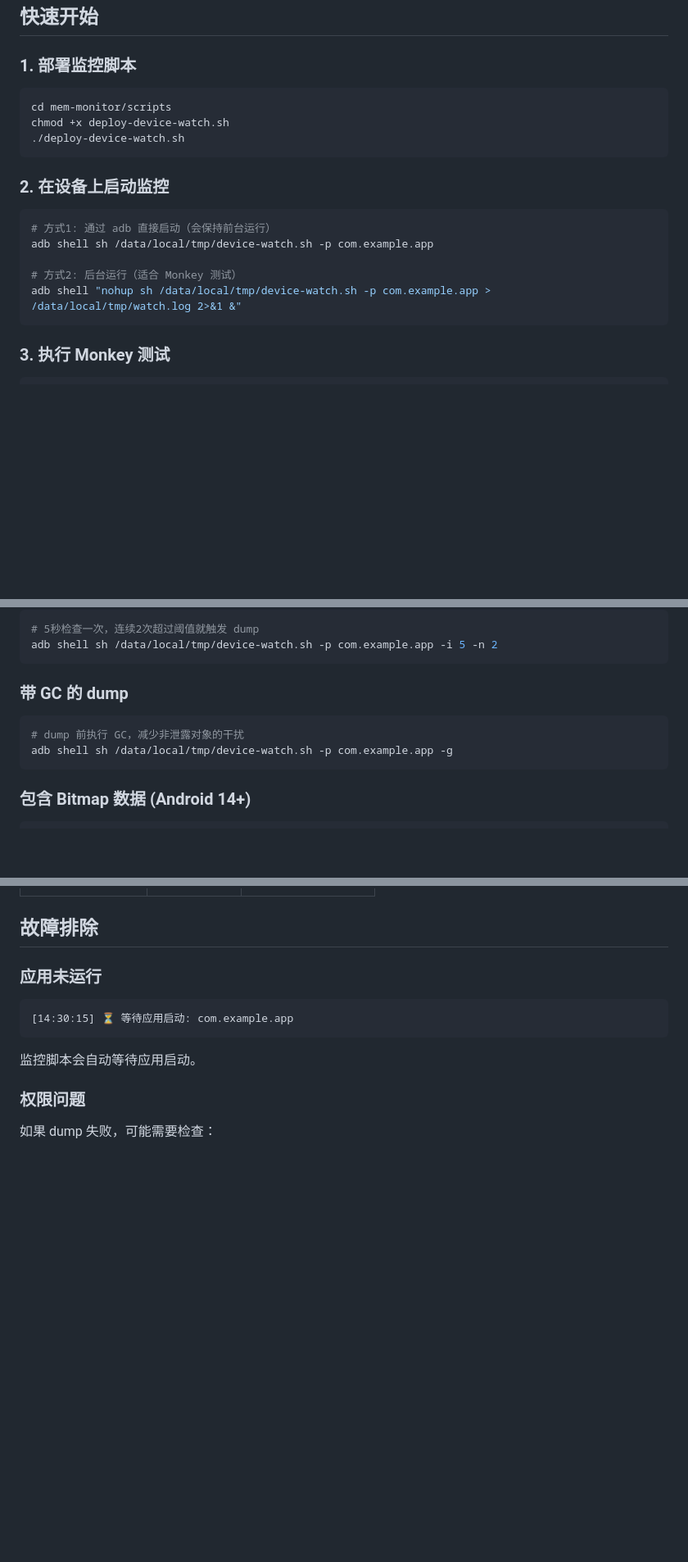
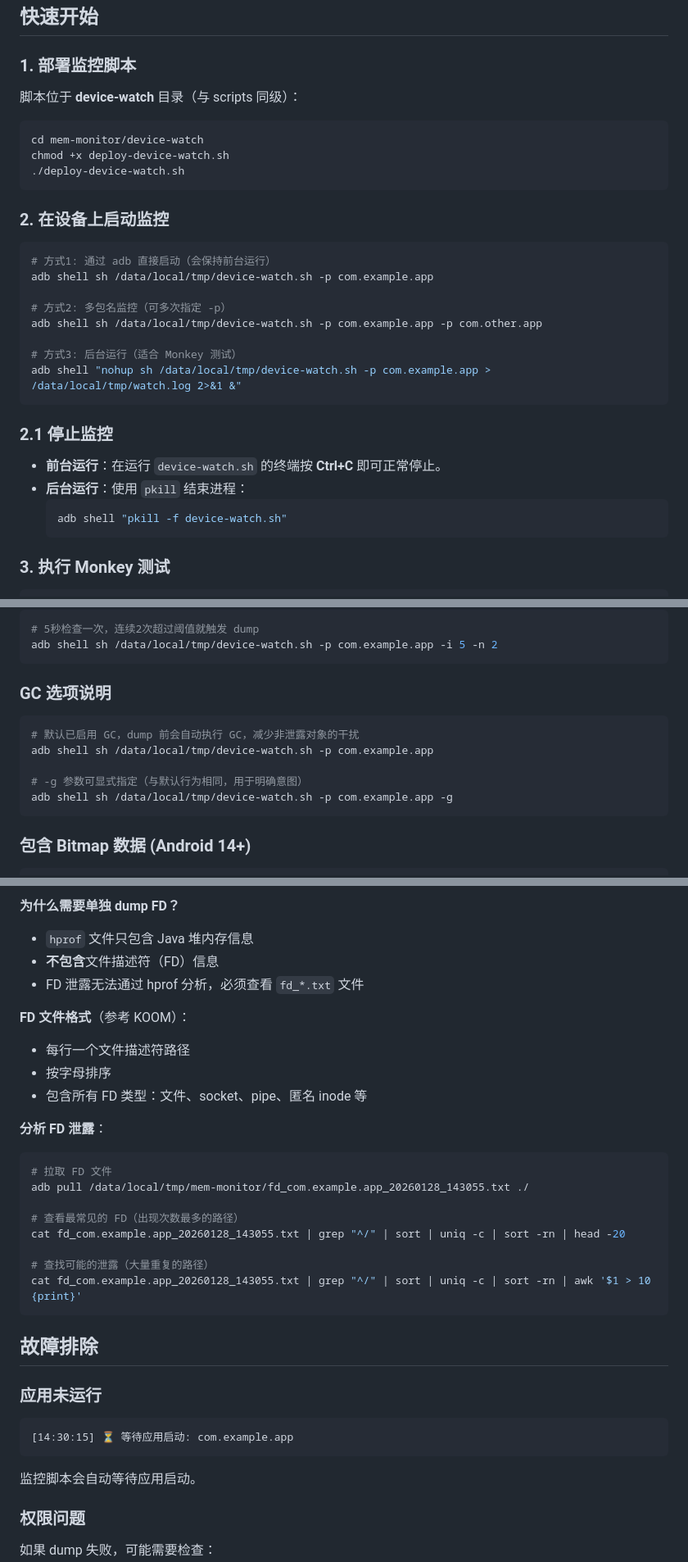
Before and after one commit to hello-he/hprof, a Markdown page: DEVICE_WATCH.md, 3 parts joined by grey strips. Shown at 82% size. Drawn GitHub-style; blank space fills up the shorter version.

````diff
--- a/DEVICE_WATCH.md
+++ b/DEVICE_WATCH.md
@@ -20,8 +20,10 @@
 
 ### 1. 部署监控脚本
 
+脚本位于 **device-watch** 目录（与 scripts 同级）：
+
 ```bash
-cd mem-monitor/scripts
+cd mem-monitor/device-watch
 chmod +x deploy-device-watch.sh
 ./deploy-device-watch.sh
 ```
@@ -32,9 +34,20 @@ chmod +x deploy-device-watch.sh
 # 方式1: 通过 adb 直接启动（会保持前台运行）
 adb shell sh /data/local/tmp/device-watch.sh -p com.example.app
 
-# 方式2: 后台运行（适合 Monkey 测试）
+# 方式2: 多包名监控（可多次指定 -p）
+adb shell sh /data/local/tmp/device-watch.sh -p com.example.app -p com.other.app
+
+# 方式3: 后台运行（适合 Monkey 测试）
 adb shell "nohup sh /data/local/tmp/device-watch.sh -p com.example.app > /data/local/tmp/watch.log 2>&1 &"
 ```
+
+### 2.1 停止监控
+
+- **前台运行**：在运行 `device-watch.sh` 的终端按 **Ctrl+C** 即可正常停止。
+- **后台运行**：使用 `pkill` 结束进程：
+  ```bash
+  adb shell "pkill -f device-watch.sh"
+  ```
 
 ### 3. 执行 Monkey 测试
 
@@ -97,10 +114,13 @@ adb shell sh /data/local/tmp/device-watch.sh -p com.example.app -t 70
 adb shell sh /data/local/tmp/device-watch.sh -p com.example.app -i 5 -n 2
 ```
 
-### 带 GC 的 dump
+### GC 选项说明
 
 ```bash
-# dump 前执行 GC，减少非泄露对象的干扰
+# 默认已启用 GC，dump 前会自动执行 GC，减少非泄露对象的干扰
+adb shell sh /data/local/tmp/device-watch.sh -p com.example.app
+
+# -g 参数可显式指定（与默认行为相同，用于明确意图）
 adb shell sh /data/local/tmp/device-watch.sh -p com.example.app -g
 ```
 
@@ -182,3 +299,24 @@ adb shell sh /data/local/tmp/device-watch.sh -p com.example.app -m 100
+**为什么需要单独 dump FD？**
+- `hprof` 文件只包含 Java 堆内存信息
+- **不包含**文件描述符（FD）信息
+- FD 泄露无法通过 hprof 分析，必须查看 `fd_*.txt` 文件
+
+**FD 文件格式**（参考 KOOM）：
+- 每行一个文件描述符路径
+- 按字母排序
+- 包含所有 FD 类型：文件、socket、pipe、匿名 inode 等
+
+**分析 FD 泄露**：
+```bash
+# 拉取 FD 文件
+adb pull /data/local/tmp/mem-monitor/fd_com.example.app_20260128_143055.txt ./
+
+# 查看最常见的 FD（出现次数最多的路径）
+cat fd_com.example.app_20260128_143055.txt | grep "^/" | sort | uniq -c | sort -rn | head -20
+
+# 查找可能的泄露（大量重复的路径）
+cat fd_com.example.app_20260128_143055.txt | grep "^/" | sort | uniq -c | sort -rn | awk '$1 > 10 {print}'
+```
 
 ## 故障排除
 
````
Also changed, not shown: other parts of DEVICE_WATCH.md (+110 -9 lines).
